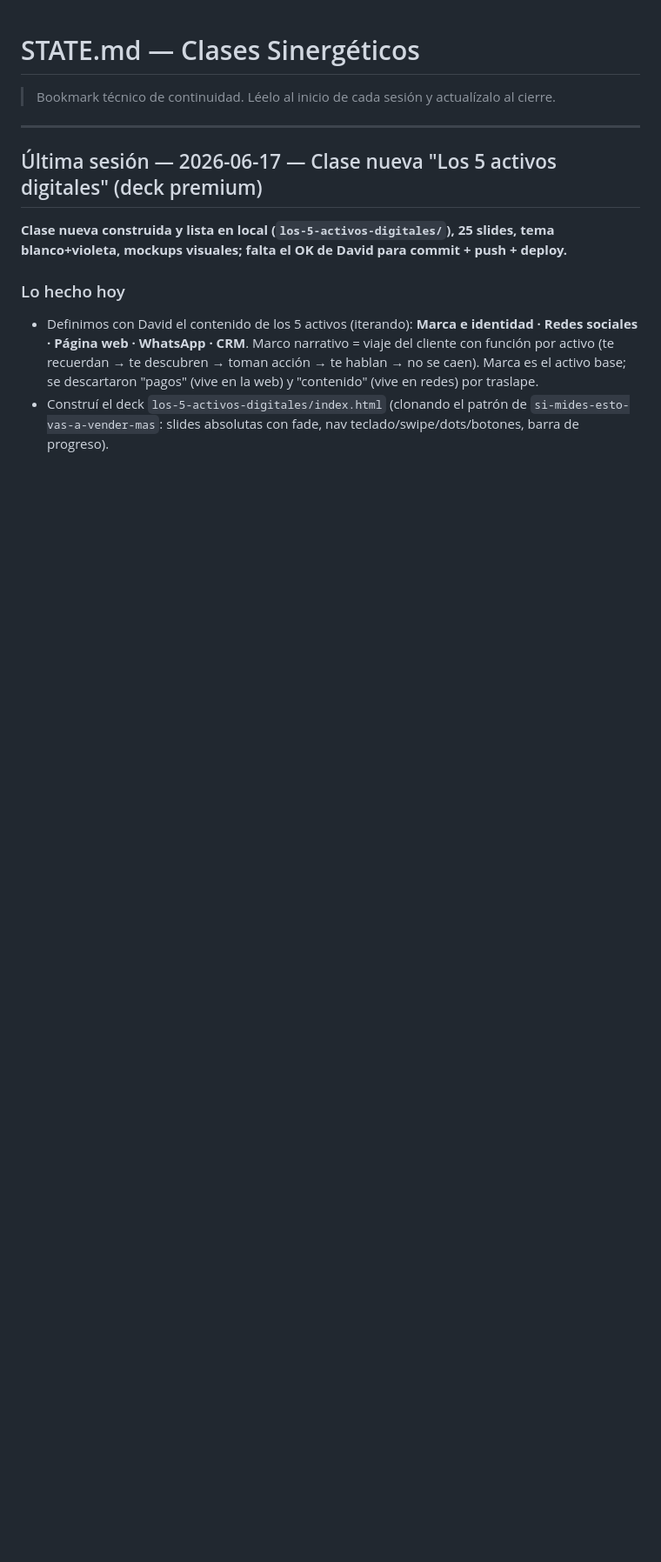
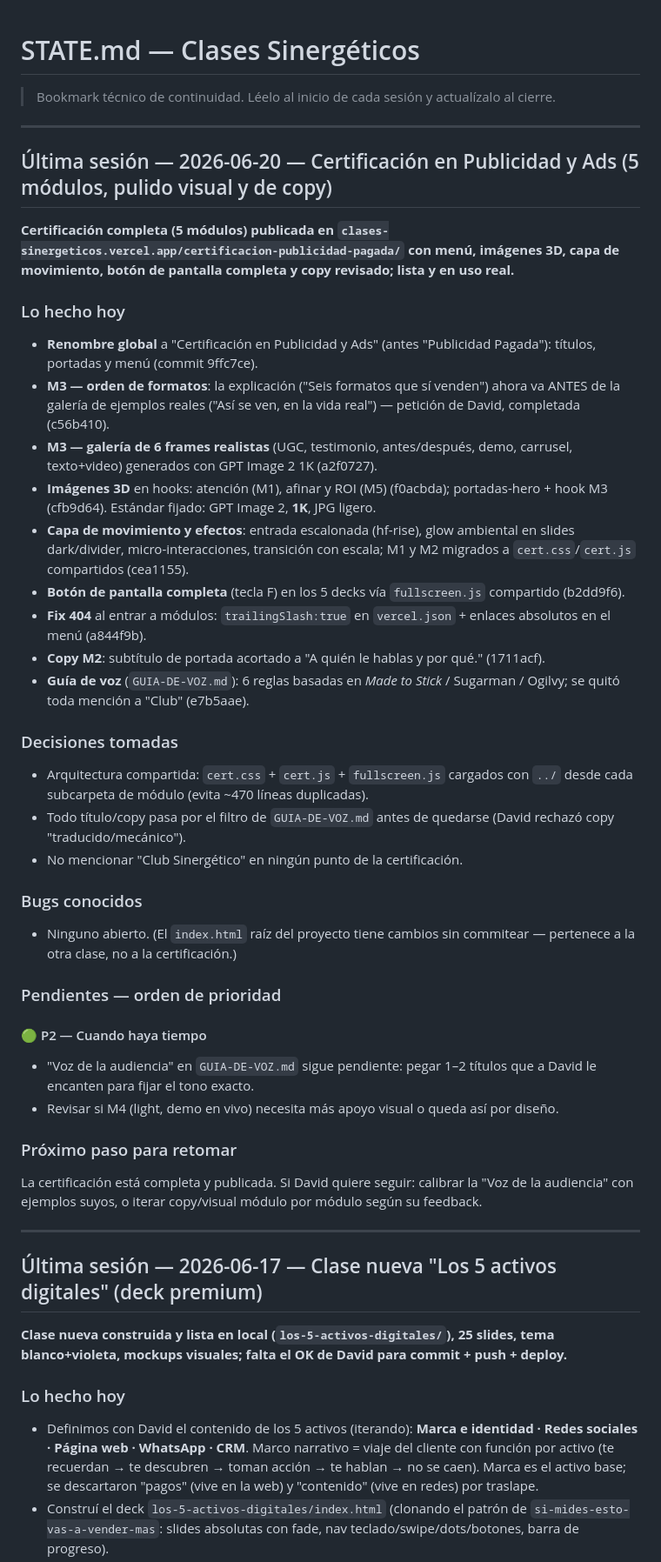
Before and after one commit to synergy-code-3/clases-sinergeticos, a Markdown page: STATE.md, the part around the change. Shown at 87% size. Drawn GitHub-style; blank space fills up the shorter version.

Commit message:
chore: cerrar sesión 2026-06-20

```diff
--- a/STATE.md
+++ b/STATE.md
@@ -1,6 +1,40 @@
 # STATE.md — Clases Sinergéticos
 
 > Bookmark técnico de continuidad. Léelo al inicio de cada sesión y actualízalo al cierre.
+
+---
+
+## Última sesión — 2026-06-20 — Certificación en Publicidad y Ads (5 módulos, pulido visual y de copy)
+
+**Certificación completa (5 módulos) publicada en `clases-sinergeticos.vercel.app/certificacion-publicidad-pagada/` con menú, imágenes 3D, capa de movimiento, botón de pantalla completa y copy revisado; lista y en uso real.**
+
+### Lo hecho hoy
+- **Renombre global** a "Certificación en Publicidad y Ads" (antes "Publicidad Pagada"): títulos, portadas y menú (commit 9ffc7ce).
+- **M3 — orden de formatos**: la explicación ("Seis formatos que sí venden") ahora va ANTES de la galería de ejemplos reales ("Así se ven, en la vida real") — petición de David, completada (c56b410).
+- **M3 — galería de 6 frames realistas** (UGC, testimonio, antes/después, demo, carrusel, texto+video) generados con GPT Image 2 1K (a2f0727).
+- **Imágenes 3D** en hooks: atención (M1), afinar y ROI (M5) (f0acbda); portadas-hero + hook M3 (cfb9d64). Estándar fijado: GPT Image 2, **1K**, JPG ligero.
+- **Capa de movimiento y efectos**: entrada escalonada (hf-rise), glow ambiental en slides dark/divider, micro-interacciones, transición con escala; M1 y M2 migrados a `cert.css`/`cert.js` compartidos (cea1155).
+- **Botón de pantalla completa** (tecla F) en los 5 decks vía `fullscreen.js` compartido (b2dd9f6).
+- **Fix 404** al entrar a módulos: `trailingSlash:true` en `vercel.json` + enlaces absolutos en el menú (a844f9b).
+- **Copy M2**: subtítulo de portada acortado a "A quién le hablas y por qué." (1711acf).
+- **Guía de voz** (`GUIA-DE-VOZ.md`): 6 reglas basadas en *Made to Stick* / Sugarman / Ogilvy; se quitó toda mención a "Club" (e7b5aae).
+
+### Decisiones tomadas
+- Arquitectura compartida: `cert.css` + `cert.js` + `fullscreen.js` cargados con `../` desde cada subcarpeta de módulo (evita ~470 líneas duplicadas).
+- Todo título/copy pasa por el filtro de `GUIA-DE-VOZ.md` antes de quedarse (David rechazó copy "traducido/mecánico").
+- No mencionar "Club Sinergético" en ningún punto de la certificación.
+
+### Bugs conocidos
+- Ninguno abierto. (El `index.html` raíz del proyecto tiene cambios sin commitear — pertenece a la otra clase, no a la certificación.)
+
+### Pendientes — orden de prioridad
+
+#### 🟢 P2 — Cuando haya tiempo
+- "Voz de la audiencia" en `GUIA-DE-VOZ.md` sigue pendiente: pegar 1–2 títulos que a David le encanten para fijar el tono exacto.
+- Revisar si M4 (light, demo en vivo) necesita más apoyo visual o queda así por diseño.
+
+### Próximo paso para retomar
+La certificación está completa y publicada. Si David quiere seguir: calibrar la "Voz de la audiencia" con ejemplos suyos, o iterar copy/visual módulo por módulo según su feedback.
 
 ---
 
```
